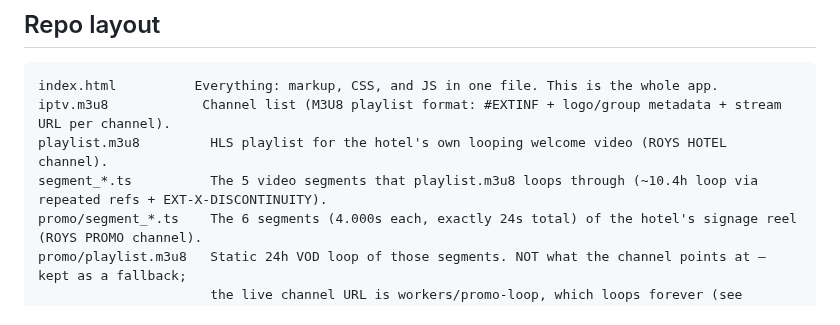
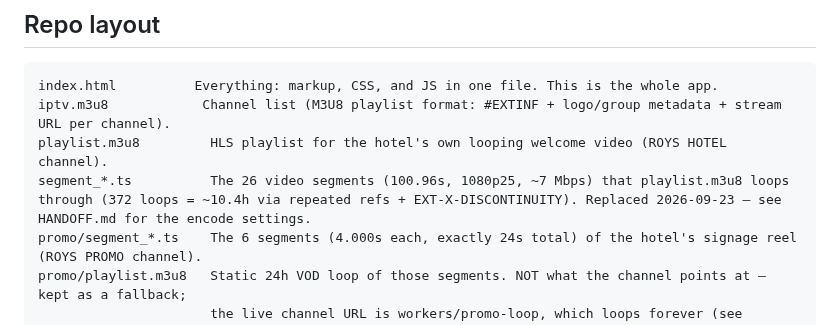
Before and after one commit to atsawinohio-dot/steam-hotel-stream, a Markdown page: AGENTS.md, the part around the change. Rendered like a GitHub page.

```diff
--- a/AGENTS.md
+++ b/AGENTS.md
@@ -29,7 +29,7 @@ This project gets worked on by more than one AI tool (Claude Code, ChatGPT Codex
 index.html          Everything: markup, CSS, and JS in one file. This is the whole app.
 iptv.m3u8            Channel list (M3U8 playlist format: #EXTINF + logo/group metadata + stream URL per channel).
 playlist.m3u8         HLS playlist for the hotel's own looping welcome video (ROYS HOTEL channel).
-segment_*.ts          The 5 video segments that playlist.m3u8 loops through (~10.4h loop via repeated refs + EXT-X-DISCONTINUITY).
+segment_*.ts          The 26 video segments (100.96s, 1080p25, ~7 Mbps) that playlist.m3u8 loops through (372 loops = ~10.4h via repeated refs + EXT-X-DISCONTINUITY). Replaced 2026-09-23 — see HANDOFF.md for the encode settings.
 promo/segment_*.ts    The 6 segments (4.000s each, exactly 24s total) of the hotel's signage reel (ROYS PROMO channel).
 promo/playlist.m3u8   Static 24h VOD loop of those segments. NOT what the channel points at — kept as a fallback;
                       the live channel URL is workers/promo-loop, which loops forever (see below).
```
Also changed, not shown: HANDOFF.md (+8 -1 lines).
